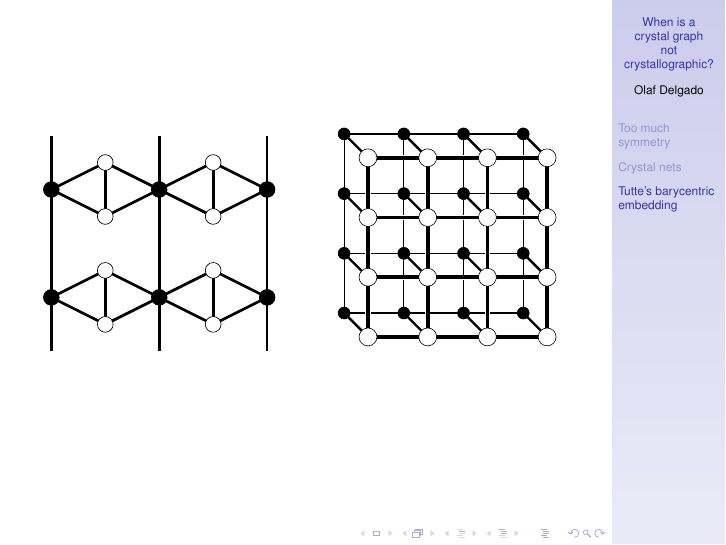
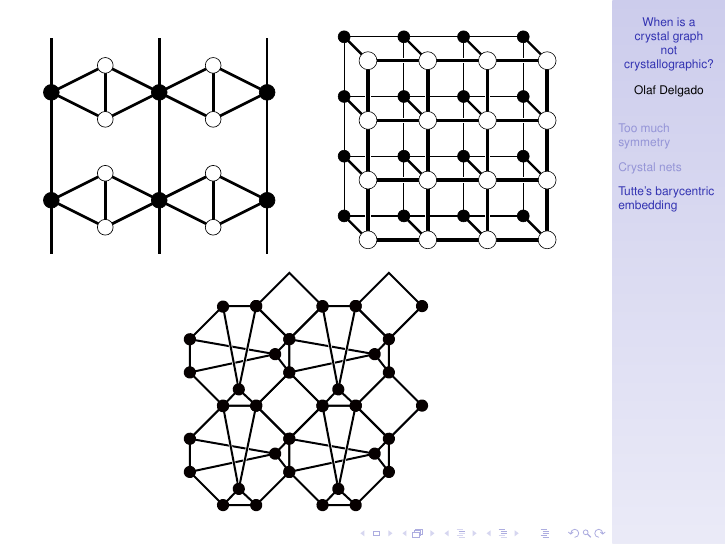
Before and after one commit to odf/gavrog-talks, LaTeX slides (2019-12-04-Canberra.tex): page 20 of 20. Compiled offline with pdfLaTeX.

Commit message:
Order!Order?: add example for crystallographic net with collisions

```diff
--- a/2019-12-04-Canberra.tex
+++ b/2019-12-04-Canberra.tex
@@ -161,7 +161,8 @@
   \begin{center}
     \includegraphics[width=1.7in]{unstable}
     \qquad
-    \includegraphics[width=1.7in]{ladder}
+    \includegraphics[width=1.7in]{ladder}\\
+    \includegraphics[width=1.7in]{collision}
   \end{center}
 \end{frame}
 
```
Also changed, not shown: images/collision.eps (added), images/collision.ps (added), 1 other file.
